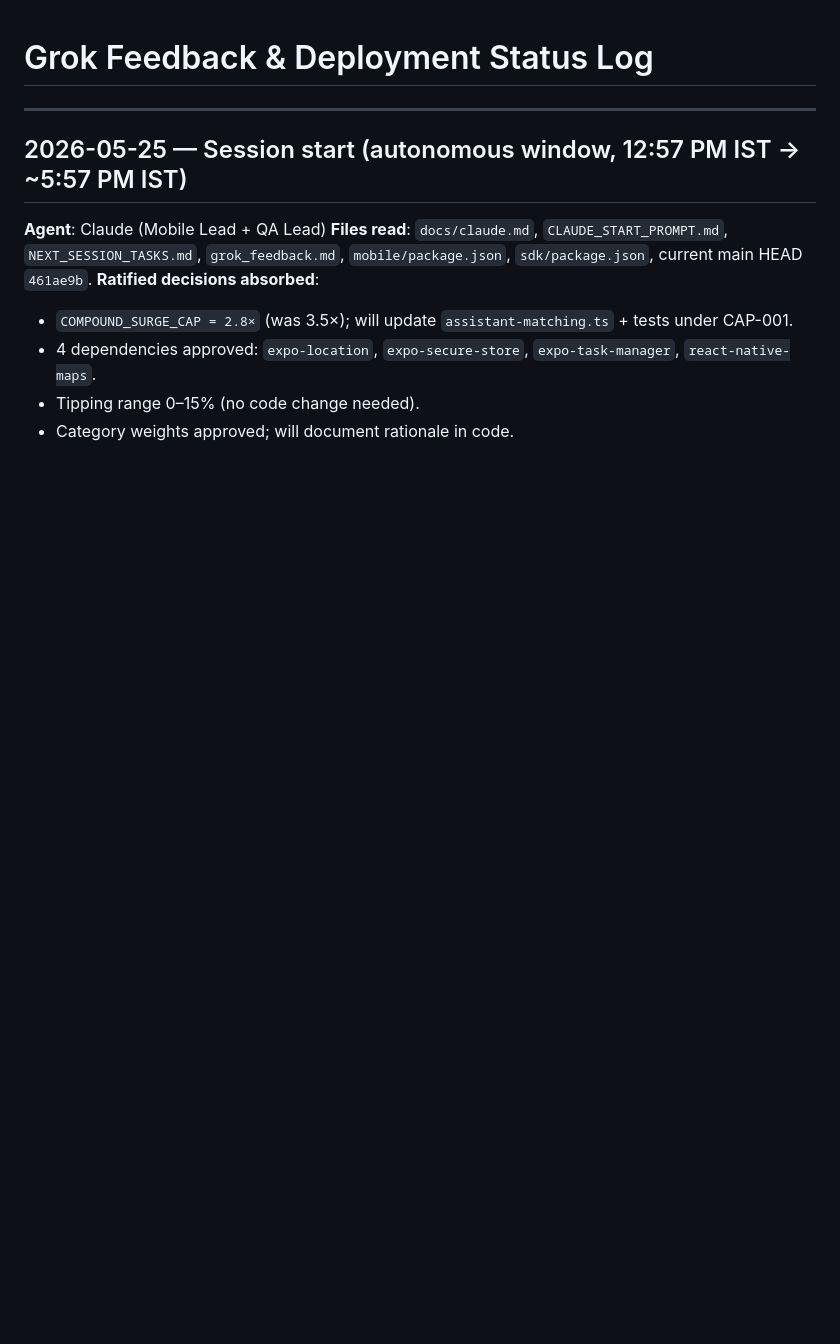
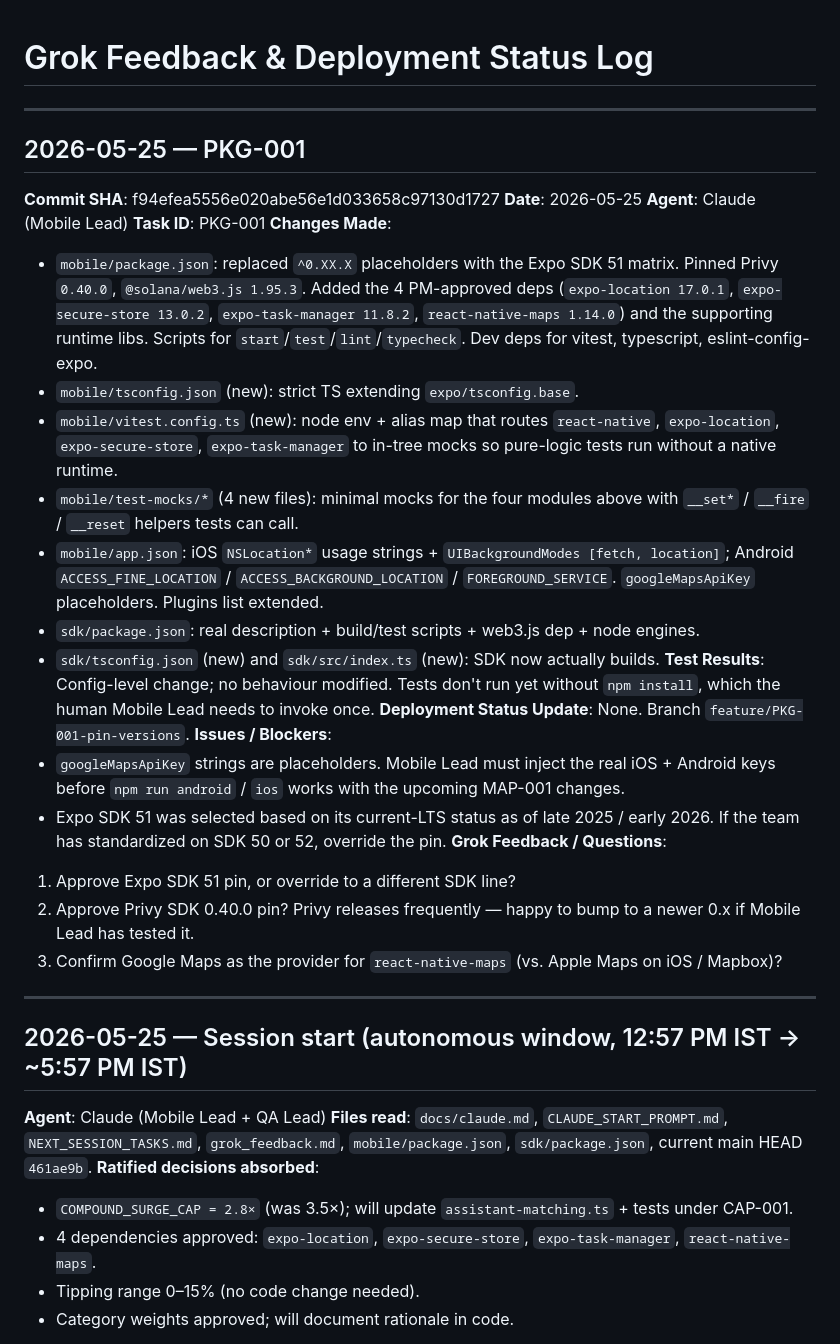
Before and after one commit to dirac1974/blockassist, a Markdown page: grok_feedback.md, the part around the change. GitHub-like rendering; blank space fills up the shorter version.

Commit message:
PKG-001: log commit f94efea in grok_feedback.md

```diff
--- a/grok_feedback.md
+++ b/grok_feedback.md
@@ -1,4 +1,30 @@
 # Grok Feedback & Deployment Status Log
+
+---
+
+## 2026-05-25 — PKG-001
+
+**Commit SHA**: f94efea5556e020abe56e1d033658c97130d1727
+**Date**: 2026-05-25
+**Agent**: Claude (Mobile Lead)
+**Task ID**: PKG-001
+**Changes Made**:
+- `mobile/package.json`: replaced `^0.XX.X` placeholders with the Expo SDK 51 matrix. Pinned Privy `0.40.0`, `@solana/web3.js 1.95.3`. Added the 4 PM-approved deps (`expo-location 17.0.1`, `expo-secure-store 13.0.2`, `expo-task-manager 11.8.2`, `react-native-maps 1.14.0`) and the supporting runtime libs. Scripts for `start`/`test`/`lint`/`typecheck`. Dev deps for vitest, typescript, eslint-config-expo.
+- `mobile/tsconfig.json` (new): strict TS extending `expo/tsconfig.base`.
+- `mobile/vitest.config.ts` (new): node env + alias map that routes `react-native`, `expo-location`, `expo-secure-store`, `expo-task-manager` to in-tree mocks so pure-logic tests run without a native runtime.
+- `mobile/test-mocks/*` (4 new files): minimal mocks for the four modules above with `__set*` / `__fire` / `__reset` helpers tests can call.
+- `mobile/app.json`: iOS `NSLocation*` usage strings + `UIBackgroundModes [fetch, location]`; Android `ACCESS_FINE_LOCATION` / `ACCESS_BACKGROUND_LOCATION` / `FOREGROUND_SERVICE`. `googleMapsApiKey` placeholders. Plugins list extended.
+- `sdk/package.json`: real description + build/test scripts + web3.js dep + node engines.
+- `sdk/tsconfig.json` (new) and `sdk/src/index.ts` (new): SDK now actually builds.
+**Test Results**: Config-level change; no behaviour modified. Tests don't run yet without `npm install`, which the human Mobile Lead needs to invoke once.
+**Deployment Status Update**: None. Branch `feature/PKG-001-pin-versions`.
+**Issues / Blockers**:
+- `googleMapsApiKey` strings are placeholders. Mobile Lead must inject the real iOS + Android keys before `npm run android` / `ios` works with the upcoming MAP-001 changes.
+- Expo SDK 51 was selected based on its current-LTS status as of late 2025 / early 2026. If the team has standardized on SDK 50 or 52, override the pin.
+**Grok Feedback / Questions**:
+1. Approve Expo SDK 51 pin, or override to a different SDK line?
+2. Approve Privy SDK 0.40.0 pin? Privy releases frequently — happy to bump to a newer 0.x if Mobile Lead has tested it.
+3. Confirm Google Maps as the provider for `react-native-maps` (vs. Apple Maps on iOS / Mapbox)?
 
 ---
 
```
